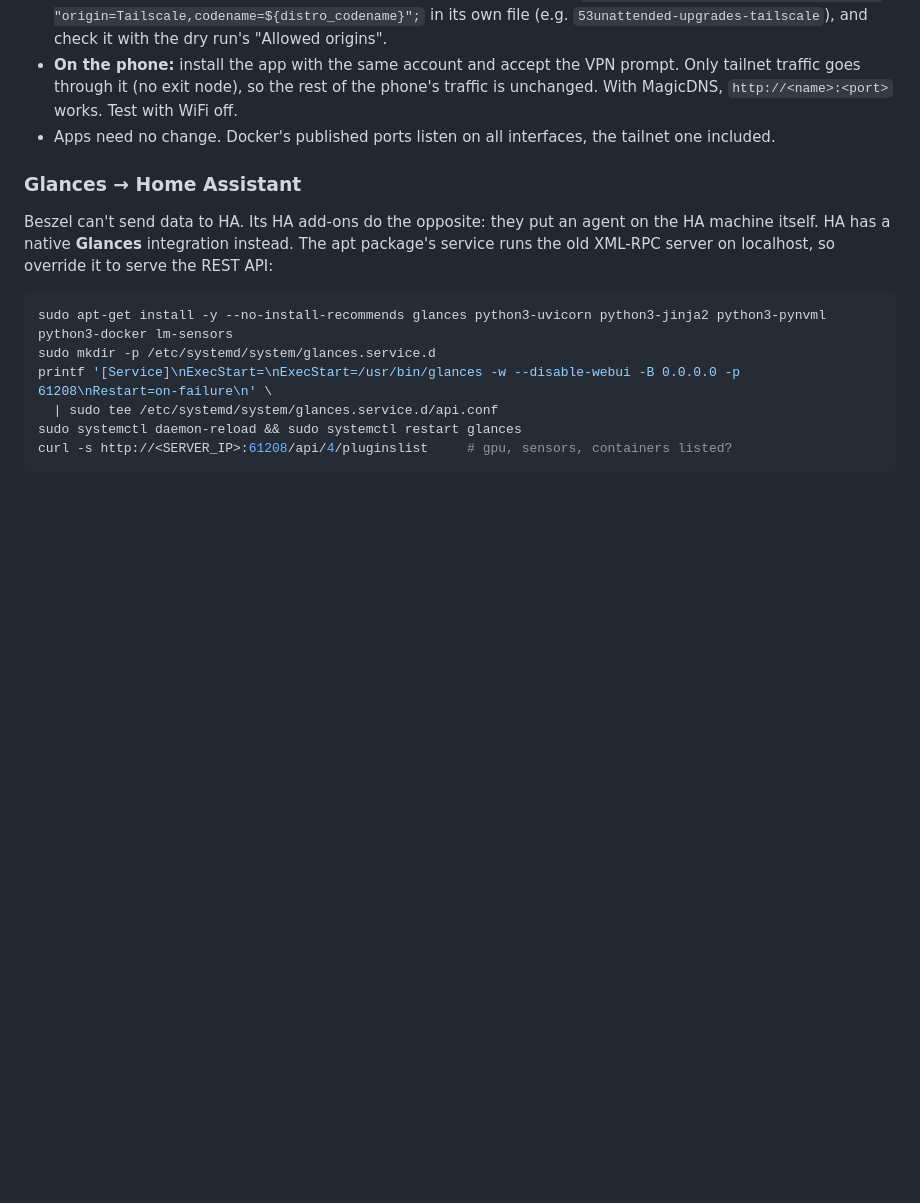
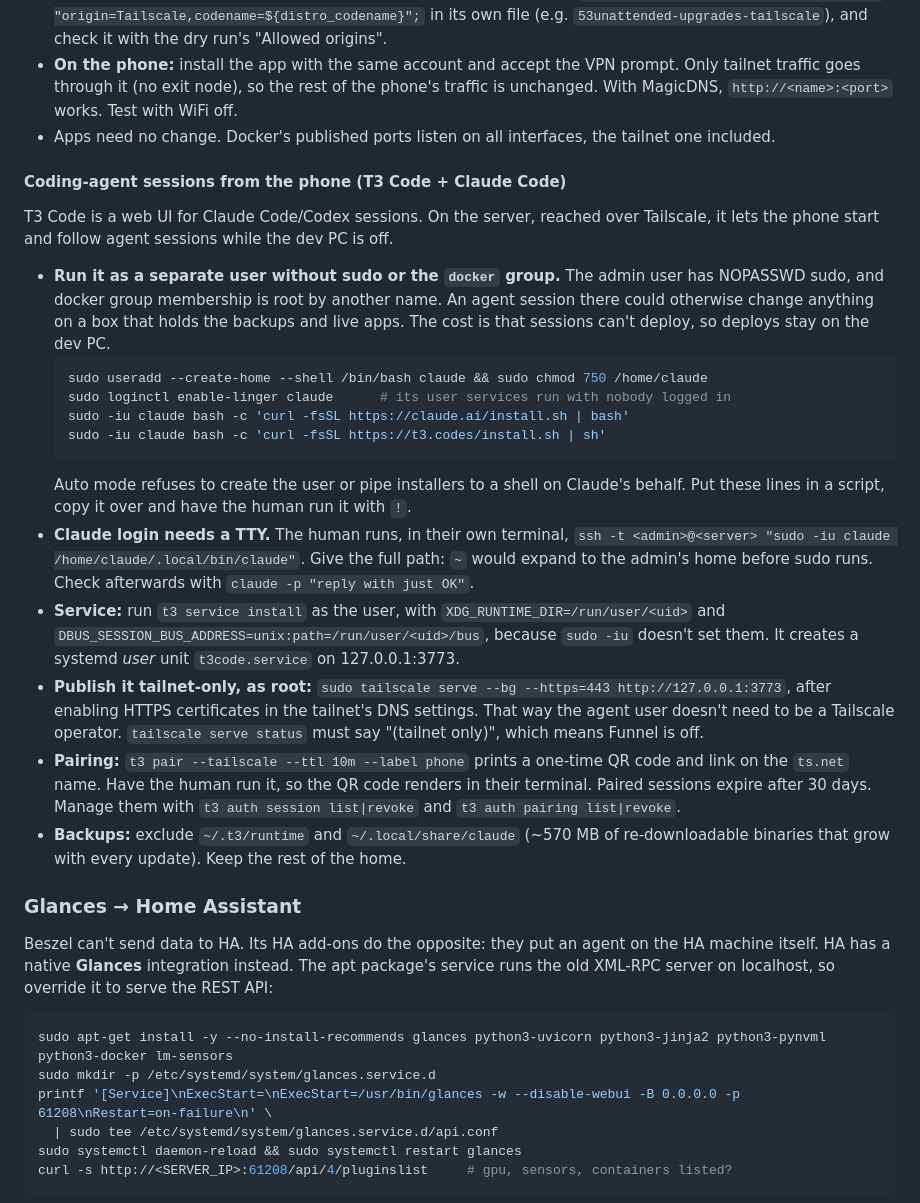
Before and after one commit to guyvdn/skills, a Markdown page: skills/ubuntu-home-server/SKILL.md, the part around the change. Drawn GitHub-style; blank space fills up the shorter version.

Commit message:
docs(ubuntu-home-server): T3 Code + Claude Code as an unprivileged user, served tailnet-only

````diff
--- a/skills/ubuntu-home-server/SKILL.md
+++ b/skills/ubuntu-home-server/SKILL.md
@@ -688,6 +688,42 @@ sudo tailscale status                              # shows the same URL until so
 - Apps need no change. Docker's published ports listen on all interfaces, the tailnet one
   included.
 
+#### Coding-agent sessions from the phone (T3 Code + Claude Code)
+
+T3 Code is a web UI for Claude Code/Codex sessions. On the server, reached over Tailscale,
+it lets the phone start and follow agent sessions while the dev PC is off.
+
+- **Run it as a separate user without sudo or the `docker` group.** The admin user has
+  NOPASSWD sudo, and docker group membership is root by another name. An agent session
+  there could otherwise change anything on a box that holds the backups and live apps.
+  The cost is that sessions can't deploy, so deploys stay on the dev PC.
+  ```bash
+  sudo useradd --create-home --shell /bin/bash claude && sudo chmod 750 /home/claude
+  sudo loginctl enable-linger claude      # its user services run with nobody logged in
+  sudo -iu claude bash -c 'curl -fsSL https://claude.ai/install.sh | bash'
+  sudo -iu claude bash -c 'curl -fsSL https://t3.codes/install.sh | sh'
+  ```
+  Auto mode refuses to create the user or pipe installers to a shell on Claude's behalf.
+  Put these lines in a script, copy it over and have the human run it with `!`.
+- **Claude login needs a TTY.** The human runs, in their own terminal,
+  `ssh -t <admin>@<server> "sudo -iu claude /home/claude/.local/bin/claude"`. Give the full
+  path: `~` would expand to the admin's home before sudo runs. Check afterwards with
+  `claude -p "reply with just OK"`.
+- **Service:** run `t3 service install` as the user, with
+  `XDG_RUNTIME_DIR=/run/user/<uid>` and `DBUS_SESSION_BUS_ADDRESS=unix:path=/run/user/<uid>/bus`,
+  because `sudo -iu` doesn't set them. It creates a systemd *user* unit `t3code.service` on
+  127.0.0.1:3773.
+- **Publish it tailnet-only, as root:** `sudo tailscale serve --bg --https=443
+  http://127.0.0.1:3773`, after enabling HTTPS certificates in the tailnet's DNS settings.
+  That way the agent user doesn't need to be a Tailscale operator. `tailscale serve status`
+  must say "(tailnet only)", which means Funnel is off.
+- **Pairing:** `t3 pair --tailscale --ttl 10m --label phone` prints a one-time QR code and
+  link on the `ts.net` name. Have the human run it, so the QR code renders in their
+  terminal. Paired sessions expire after 30 days. Manage them with
+  `t3 auth session list|revoke` and `t3 auth pairing list|revoke`.
+- **Backups:** exclude `~/.t3/runtime` and `~/.local/share/claude` (~570 MB of
+  re-downloadable binaries that grow with every update). Keep the rest of the home.
+
 ### Glances → Home Assistant
 
 Beszel can't send data to HA. Its HA add-ons do the opposite: they put an agent on the HA
````
